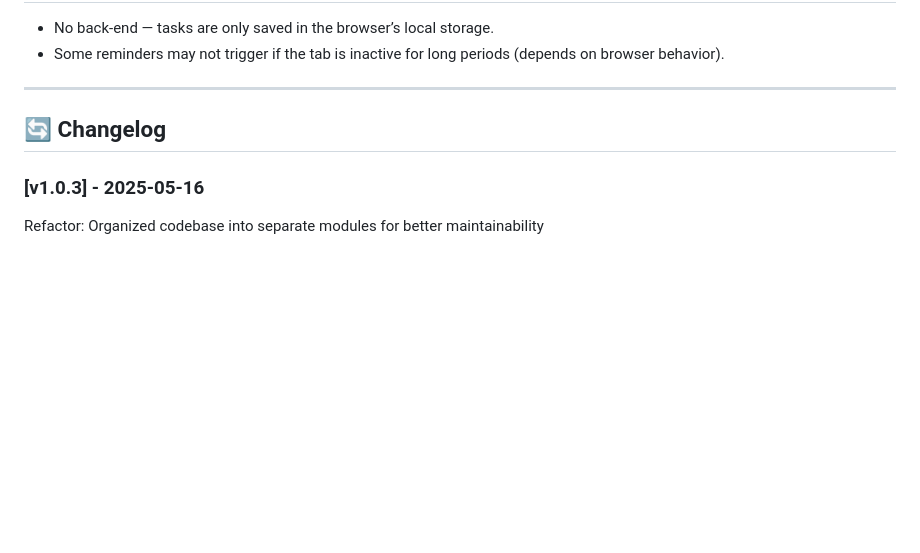
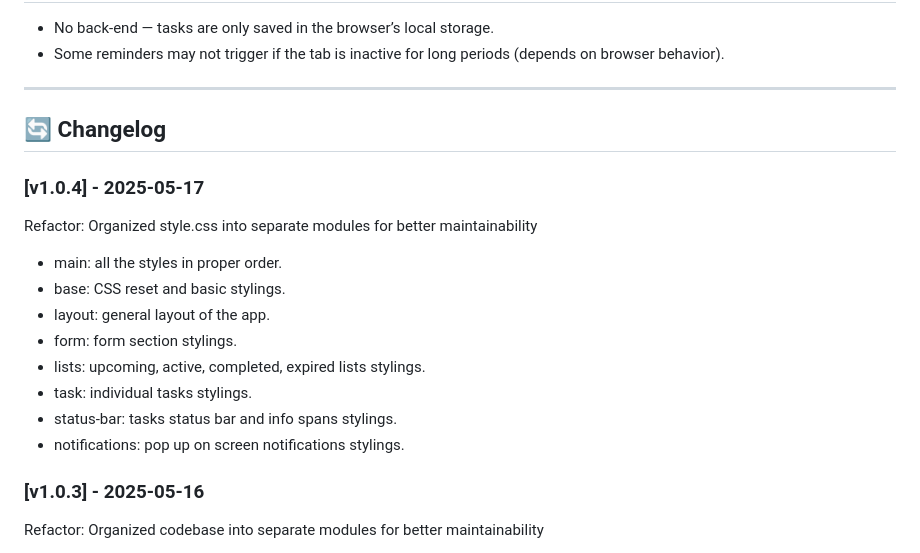
Before and after one commit to Hooman-Siadat/to-do-web-app, a Markdown page: README.md, the part around the change. Drawn GitHub-style; blank space fills up the shorter version.

```diff
--- a/README.md
+++ b/README.md
@@ -118,6 +118,19 @@ That’s it. no server needed!
 
 ## 🔄 Changelog
 
+### [v1.0.4] - 2025-05-17
+
+Refactor: Organized style.css into separate modules for better maintainability
+
+- main: all the styles in proper order.
+- base: CSS reset and basic stylings.
+- layout: general layout of the app.
+- form: form section stylings.
+- lists: upcoming, active, completed, expired lists stylings.
+- task: individual tasks stylings.
+- status-bar: tasks status bar and info spans stylings.
+- notifications: pop up on screen notifications stylings.
+
 ### [v1.0.3] - 2025-05-16
 
 Refactor: Organized codebase into separate modules for better maintainability
```
